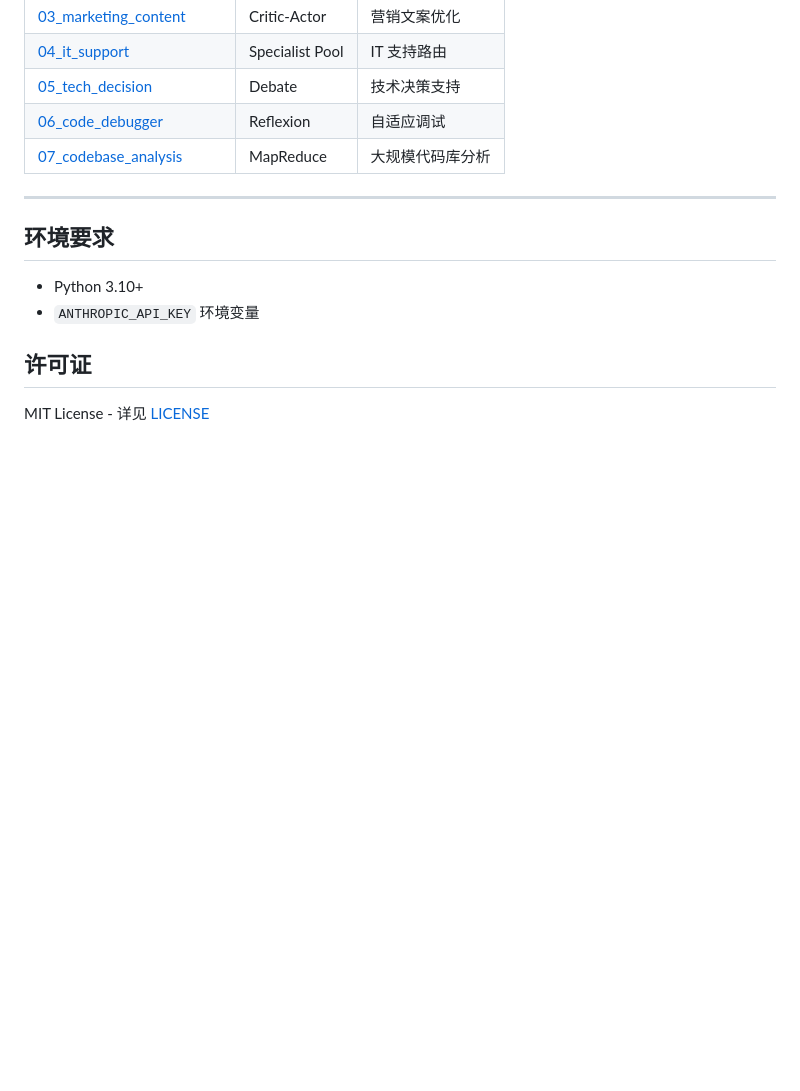
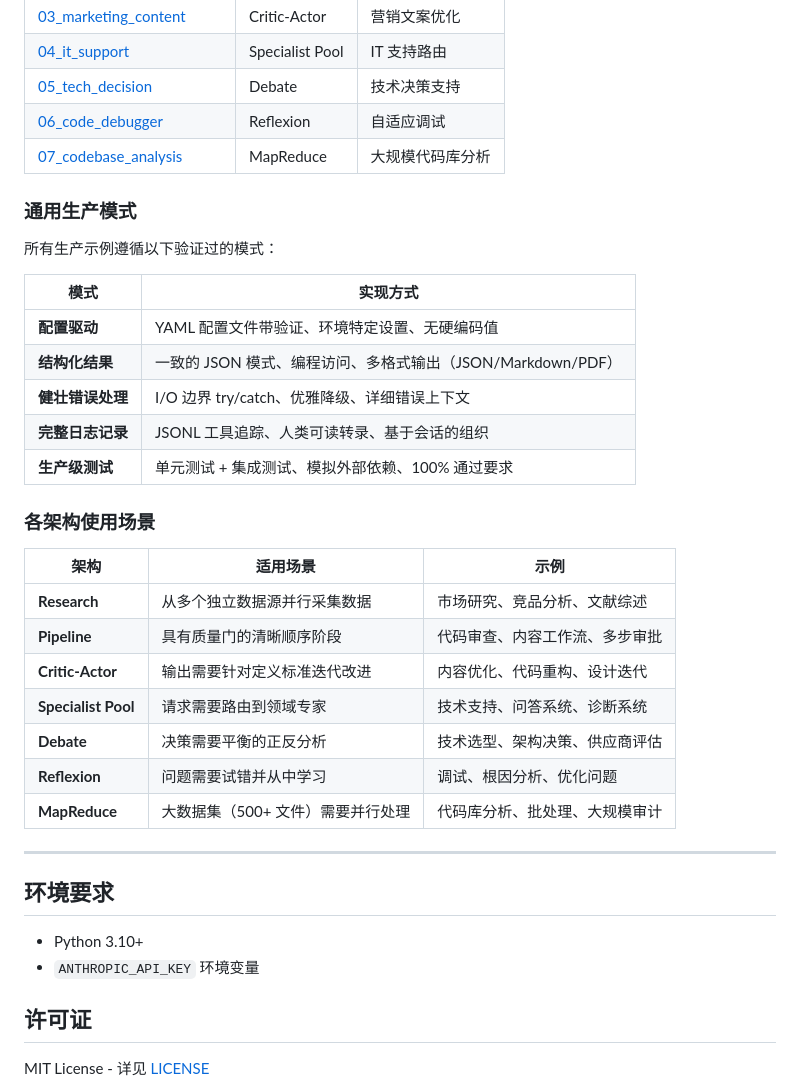
Before and after one commit to uukuguy/claude-agent-framework, a Markdown page: README_CN.md, the part around the change. Drawn GitHub-style; blank space fills up the shorter version.

```diff
--- a/README_CN.md
+++ b/README_CN.md
@@ -482,6 +482,30 @@ pip install "claude-agent-framework[all]"
 | [06_code_debugger](examples/production/06_code_debugger/) | Reflexion | 自适应调试 |
 | [07_codebase_analysis](examples/production/07_codebase_analysis/) | MapReduce | 大规模代码库分析 |
 
+### 通用生产模式
+
+所有生产示例遵循以下验证过的模式：
+
+| 模式 | 实现方式 |
+|------|----------|
+| **配置驱动** | YAML 配置文件带验证、环境特定设置、无硬编码值 |
+| **结构化结果** | 一致的 JSON 模式、编程访问、多格式输出（JSON/Markdown/PDF） |
+| **健壮错误处理** | I/O 边界 try/catch、优雅降级、详细错误上下文 |
+| **完整日志记录** | JSONL 工具追踪、人类可读转录、基于会话的组织 |
+| **生产级测试** | 单元测试 + 集成测试、模拟外部依赖、100% 通过要求 |
+
+### 各架构使用场景
+
+| 架构 | 适用场景 | 示例 |
+|------|----------|------|
+| **Research** | 从多个独立数据源并行采集数据 | 市场研究、竞品分析、文献综述 |
+| **Pipeline** | 具有质量门的清晰顺序阶段 | 代码审查、内容工作流、多步审批 |
+| **Critic-Actor** | 输出需要针对定义标准迭代改进 | 内容优化、代码重构、设计迭代 |
+| **Specialist Pool** | 请求需要路由到领域专家 | 技术支持、问答系统、诊断系统 |
+| **Debate** | 决策需要平衡的正反分析 | 技术选型、架构决策、供应商评估 |
+| **Reflexion** | 问题需要试错并从中学习 | 调试、根因分析、优化问题 |
+| **MapReduce** | 大数据集（500+ 文件）需要并行处理 | 代码库分析、批处理、大规模审计 |
+
 ---
 
 ## 环境要求
```
Also changed, not shown: README.md (+24 -0 lines).
